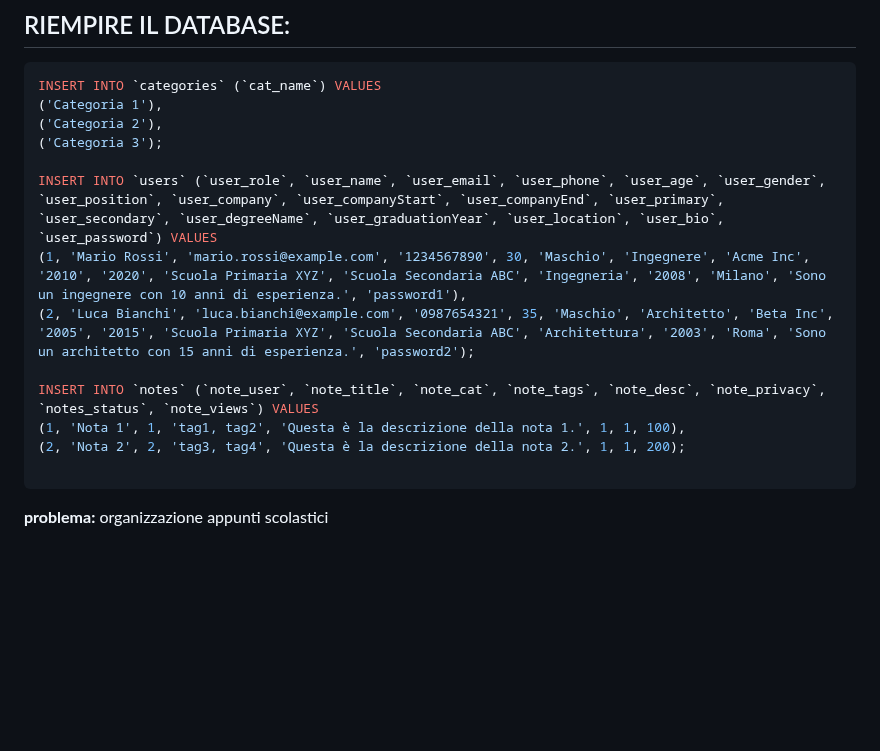
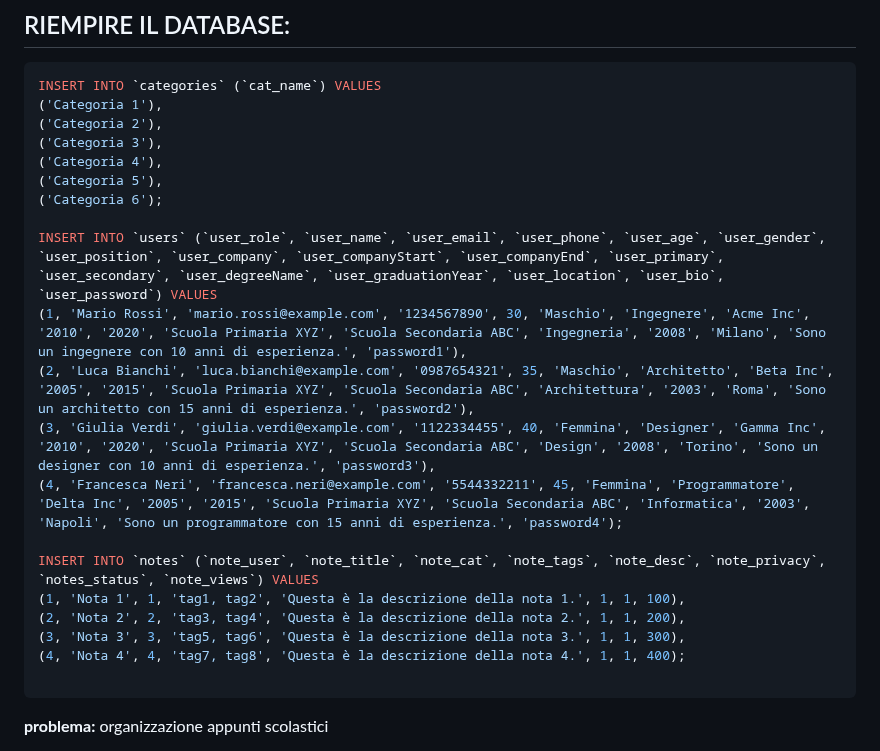
Before and after one commit to Gavoci/NoteStudio, a Markdown page: README.md, the part around the change. Drawn GitHub-style; blank space fills up the shorter version.

````diff
--- a/README.md
+++ b/README.md
@@ -91,15 +91,22 @@ ALTER TABLE `users`
 INSERT INTO `categories` (`cat_name`) VALUES
 ('Categoria 1'),
 ('Categoria 2'),
-('Categoria 3');
+('Categoria 3'),
+('Categoria 4'),
+('Categoria 5'),
+('Categoria 6');
 
 INSERT INTO `users` (`user_role`, `user_name`, `user_email`, `user_phone`, `user_age`, `user_gender`, `user_position`, `user_company`, `user_companyStart`, `user_companyEnd`, `user_primary`, `user_secondary`, `user_degreeName`, `user_graduationYear`, `user_location`, `user_bio`, `user_password`) VALUES
 (1, 'Mario Rossi', 'mario.rossi@example.com', '1234567890', 30, 'Maschio', 'Ingegnere', 'Acme Inc', '2010', '2020', 'Scuola Primaria XYZ', 'Scuola Secondaria ABC', 'Ingegneria', '2008', 'Milano', 'Sono un ingegnere con 10 anni di esperienza.', 'password1'),
-(2, 'Luca Bianchi', 'luca.bianchi@example.com', '0987654321', 35, 'Maschio', 'Architetto', 'Beta Inc', '2005', '2015', 'Scuola Primaria XYZ', 'Scuola Secondaria ABC', 'Architettura', '2003', 'Roma', 'Sono un architetto con 15 anni di esperienza.', 'password2');
+(2, 'Luca Bianchi', 'luca.bianchi@example.com', '0987654321', 35, 'Maschio', 'Architetto', 'Beta Inc', '2005', '2015', 'Scuola Primaria XYZ', 'Scuola Secondaria ABC', 'Architettura', '2003', 'Roma', 'Sono un architetto con 15 anni di esperienza.', 'password2'),
+(3, 'Giulia Verdi', 'giulia.verdi@example.com', '1122334455', 40, 'Femmina', 'Designer', 'Gamma Inc', '2010', '2020', 'Scuola Primaria XYZ', 'Scuola Secondaria ABC', 'Design', '2008', 'Torino', 'Sono un designer con 10 anni di esperienza.', 'password3'),
+(4, 'Francesca Neri', 'francesca.neri@example.com', '5544332211', 45, 'Femmina', 'Programmatore', 'Delta Inc', '2005', '2015', 'Scuola Primaria XYZ', 'Scuola Secondaria ABC', 'Informatica', '2003', 'Napoli', 'Sono un programmatore con 15 anni di esperienza.', 'password4');
 
 INSERT INTO `notes` (`note_user`, `note_title`, `note_cat`, `note_tags`, `note_desc`, `note_privacy`, `notes_status`, `note_views`) VALUES
 (1, 'Nota 1', 1, 'tag1, tag2', 'Questa è la descrizione della nota 1.', 1, 1, 100),
-(2, 'Nota 2', 2, 'tag3, tag4', 'Questa è la descrizione della nota 2.', 1, 1, 200);
+(2, 'Nota 2', 2, 'tag3, tag4', 'Questa è la descrizione della nota 2.', 1, 1, 200),
+(3, 'Nota 3', 3, 'tag5, tag6', 'Questa è la descrizione della nota 3.', 1, 1, 300),
+(4, 'Nota 4', 4, 'tag7, tag8', 'Questa è la descrizione della nota 4.', 1, 1, 400);
 
 ```
 
````
